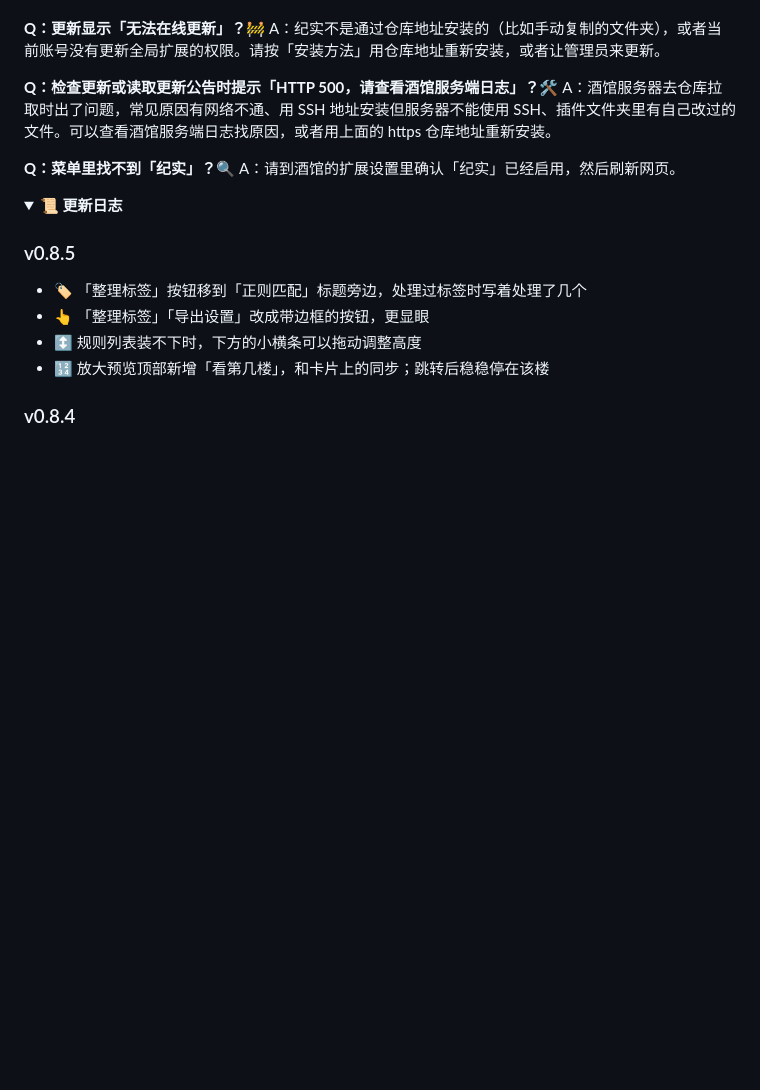
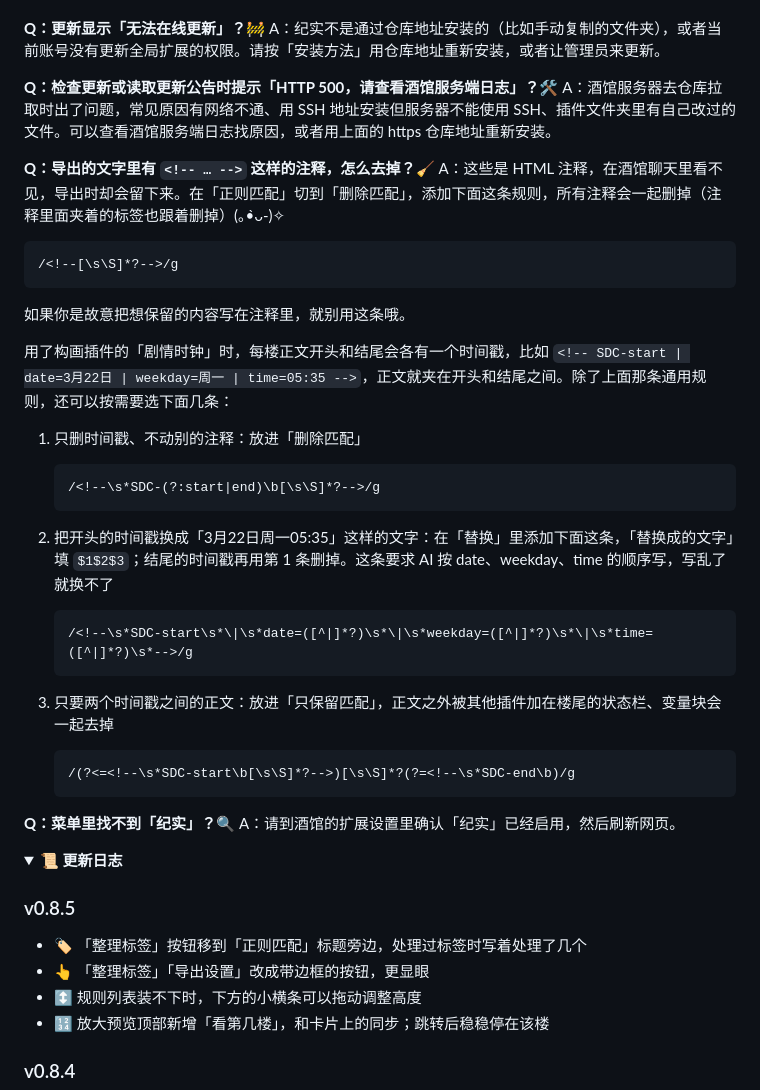
Before and after one commit to git-yafaya/ST-YaKit-chat, a Markdown page: README.md, the part around the change. Rendered like a GitHub page; folded sections open; blank space fills up the shorter version.

Commit message:
README 常见问题补充清除 HTML 注释与构画时间戳的规则
Co-Authored-By: Claude Opus 5 <noreply@anthropic.com>

````diff
--- a/README.md
+++ b/README.md
@@ -337,6 +337,35 @@ A：纪实不是通过仓库地址安装的（比如手动复制的文件夹）
 **Q：检查更新或读取更新公告时提示「HTTP 500，请查看酒馆服务端日志」？🛠️**
 A：酒馆服务器去仓库拉取时出了问题，常见原因有网络不通、用 SSH 地址安装但服务器不能使用 SSH、插件文件夹里有自己改过的文件。可以查看酒馆服务端日志找原因，或者用上面的 https 仓库地址重新安装。
 
+**Q：导出的文字里有 `<!-- … -->` 这样的注释，怎么去掉？🧹**
+A：这些是 HTML 注释，在酒馆聊天里看不见，导出时却会留下来。在「正则匹配」切到「删除匹配」，添加下面这条规则，所有注释会一起删掉（注释里面夹着的标签也跟着删掉）(｡•̀ᴗ-)✧
+
+```text
+/<!--[\s\S]*?-->/g
+```
+
+如果你是故意把想保留的内容写在注释里，就别用这条哦。
+
+用了构画插件的「剧情时钟」时，每楼正文开头和结尾会各有一个时间戳，比如 `<!-- SDC-start | date=3月22日 | weekday=周一 | time=05:35 -->`，正文就夹在开头和结尾之间。除了上面那条通用规则，还可以按需要选下面几条：
+
+1. 只删时间戳、不动别的注释：放进「删除匹配」
+
+   ```text
+   /<!--\s*SDC-(?:start|end)\b[\s\S]*?-->/g
+   ```
+
+2. 把开头的时间戳换成「3月22日周一05:35」这样的文字：在「替换」里添加下面这条，「替换成的文字」填 `$1$2$3`；结尾的时间戳再用第 1 条删掉。这条要求 AI 按 date、weekday、time 的顺序写，写乱了就换不了
+
+   ```text
+   /<!--\s*SDC-start\s*\|\s*date=([^|]*?)\s*\|\s*weekday=([^|]*?)\s*\|\s*time=([^|]*?)\s*-->/g
+   ```
+
+3. 只要两个时间戳之间的正文：放进「只保留匹配」，正文之外被其他插件加在楼尾的状态栏、变量块会一起去掉
+
+   ```text
+   /(?<=<!--\s*SDC-start\b[\s\S]*?-->)[\s\S]*?(?=<!--\s*SDC-end\b)/g
+   ```
+
 **Q：菜单里找不到「纪实」？🔍**
 A：请到酒馆的扩展设置里确认「纪实」已经启用，然后刷新网页。
 
````
